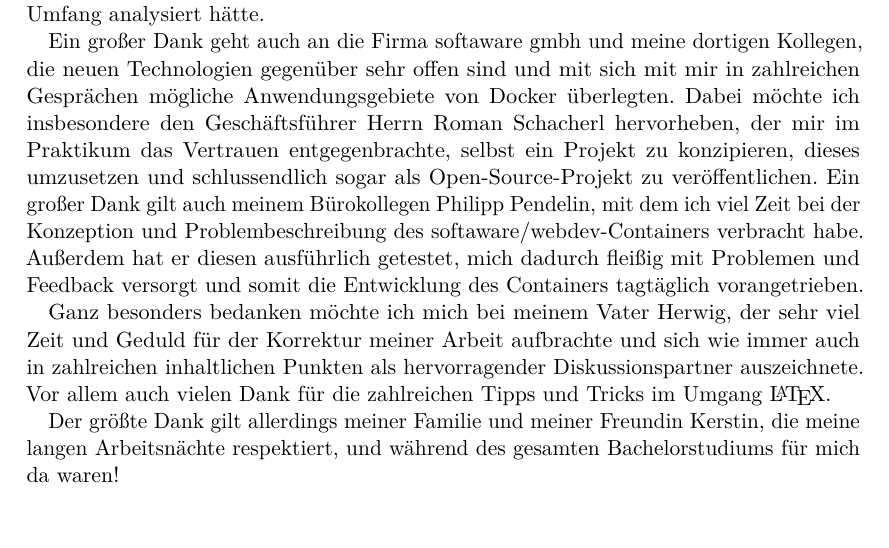
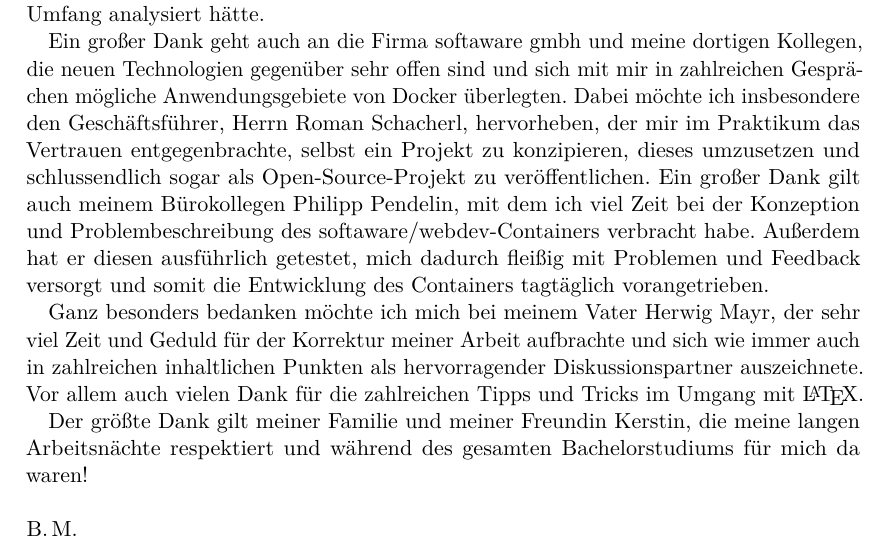
Before and after one commit to bemayr/sebsc-ba, a LaTeX thesis (combined/thesis.tex, which reads combined/danksagung.tex): part of page 4 of 95, cut so that both start at the same text. Compiled offline with pdfLaTeX.

Commit message:
corrected Danksagung

```diff
--- a/combined/danksagung.tex
+++ b/combined/danksagung.tex
@@ -4,12 +4,15 @@ An dieser Stelle möchte ich all jenen danken, die durch ihre fachliche und pers
 Als erstes möchte ich mich bei meinem Betreuer Herrn Professor Johann Heinzelreiter für seine Betreuung und hervorragende Kommunikation bedanken.
 Besonders hervorheben möchte ich hierbei die gemeinsame Abgrenzung und Definition des Themas, ohne die ich die Möglichkeiten von Containern für den Softwareentwickler bestimmt nicht in diesem Umfang analysiert hätte.
 
-Ein großer Dank geht auch an die Firma softaware gmbh und meine dortigen Kollegen, die neuen Technologien gegenüber sehr offen sind und mit sich mit mir in zahlreichen Gesprächen mögliche Anwendungsgebiete von Docker überlegten.
-Dabei möchte ich insbesondere den Geschäftsführer Herrn Roman Schacherl hervorheben, der mir im Praktikum das Vertrauen entgegenbrachte, selbst ein Projekt zu konzipieren, dieses umzusetzen und schlussendlich sogar als Open-Source-Projekt zu veröffentlichen.
+Ein großer Dank geht auch an die Firma softaware gmbh und meine dortigen Kollegen, die neuen Technologien gegenüber sehr offen sind und sich mit mir in zahlreichen Gesprächen mögliche Anwendungsgebiete von Docker überlegten.
+Dabei möchte ich insbesondere den Geschäftsführer, Herrn Roman Schacherl, hervorheben, der mir im Praktikum das Vertrauen entgegenbrachte, selbst ein Projekt zu konzipieren, dieses umzusetzen und schlussendlich sogar als Open-Source-Projekt zu veröffentlichen.
 Ein großer Dank gilt auch meinem Bürokollegen Philipp Pendelin, mit dem ich viel Zeit bei der Konzeption und Problembeschreibung des softaware/webdev-Containers verbracht habe.
 Außerdem hat er diesen ausführlich getestet, mich dadurch fleißig mit Problemen und Feedback versorgt und somit die Entwicklung des Containers tagtäglich vorangetrieben.
 
-Ganz besonders bedanken möchte ich mich bei meinem Vater Herwig, der sehr viel Zeit und Geduld für der Korrektur meiner Arbeit aufbrachte und sich wie immer auch in zahlreichen inhaltlichen Punkten als hervorragender Diskussionspartner auszeichnete.
-Vor allem auch vielen Dank für die zahlreichen Tipps und Tricks im Umgang \LaTeX.
+Ganz besonders bedanken möchte ich mich bei meinem Vater Herwig Mayr, der sehr viel Zeit und Geduld für der Korrektur meiner Arbeit aufbrachte und sich wie immer auch in zahlreichen inhaltlichen Punkten als hervorragender Diskussionspartner auszeichnete.
+Vor allem auch vielen Dank für die zahlreichen Tipps und Tricks im Umgang mit \LaTeX.
 
-Der größte Dank gilt allerdings meiner Familie und meiner Freundin Kerstin, die meine langen Arbeitsnächte respektiert, und während des gesamten Bachelorstudiums für mich da waren!
+Der größte Dank gilt meiner Familie und meiner Freundin Kerstin, die meine langen Arbeitsnächte respektiert und während des gesamten Bachelorstudiums für mich da waren!
+
+\hfill \break
+B.\,M.
```
